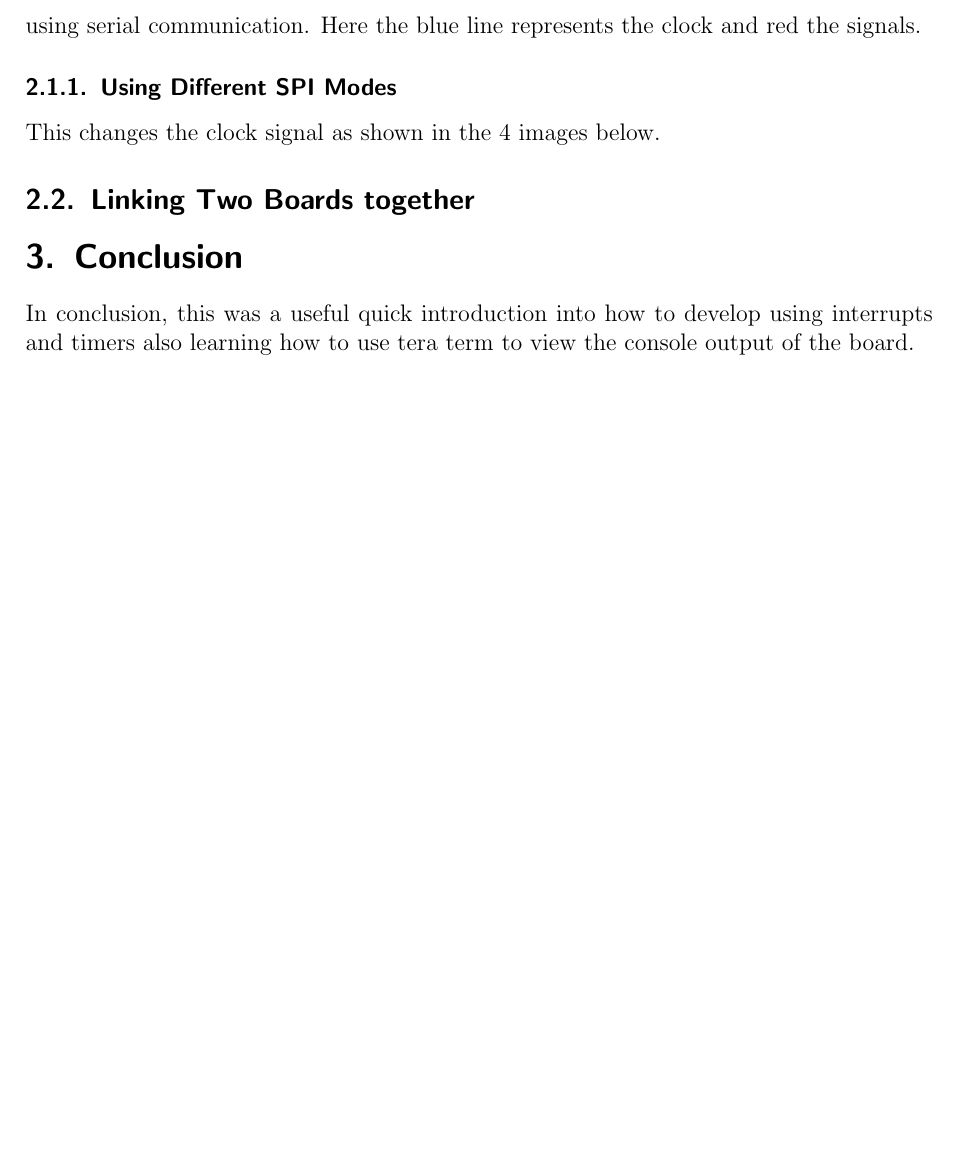
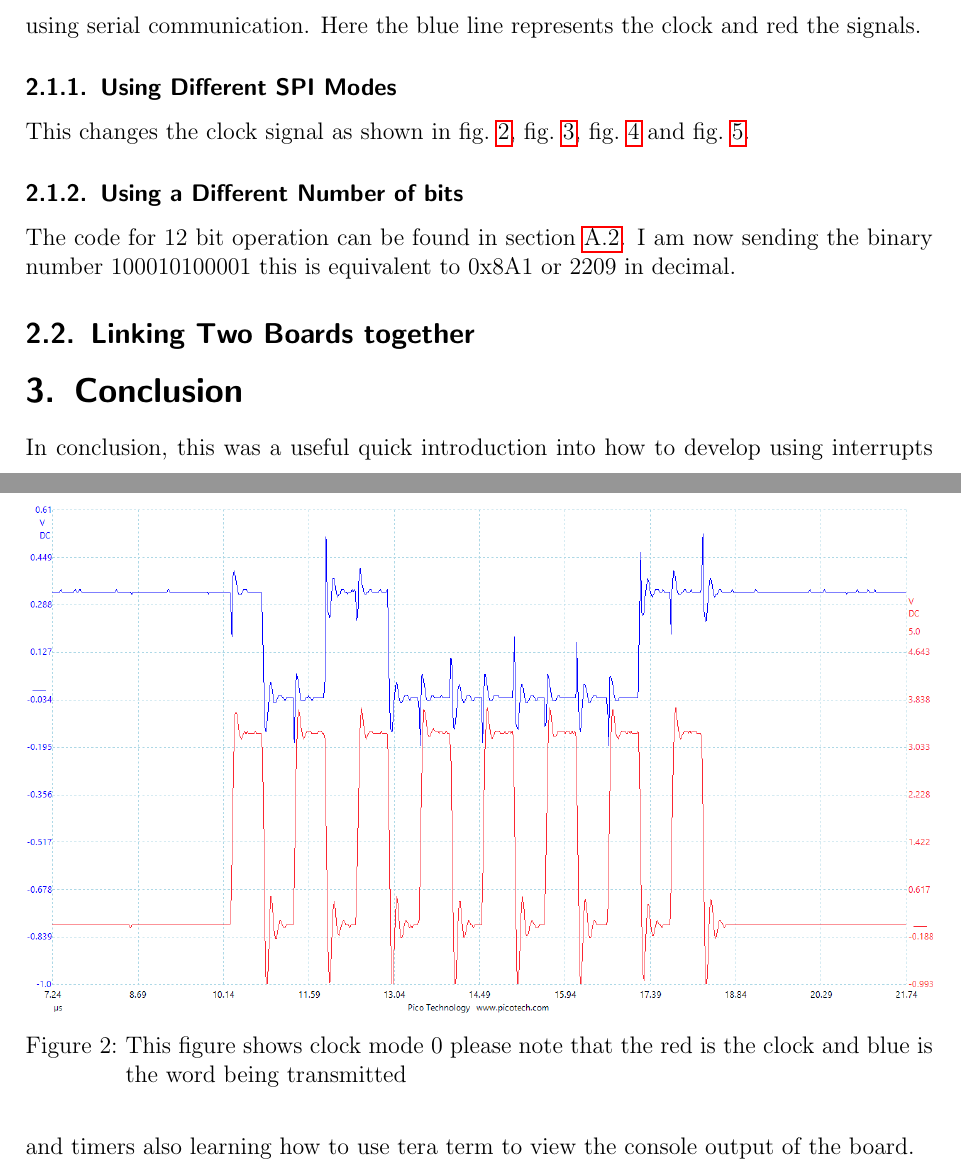
Before and after one commit to jamesfernando94/UniversityDocuments, a LaTeX document (4-RealTimeEmbeddedSystems/Coursework4/RealTimeEmbeddedSystemsCoursework4.tex): part of page 3 of 4 before the commit and two parts of pages 3 and 4 of 6 after it, the two joined at a grey line, cut so that both start at the same text, the shorter picture padded with empty space. Compiled offline with pdfLaTeX.

Commit message:
Added some code and images and worked on documentation

```diff
--- a/4-RealTimeEmbeddedSystems/Coursework4/RealTimeEmbeddedSystemsCoursework4.tex
+++ b/4-RealTimeEmbeddedSystems/Coursework4/RealTimeEmbeddedSystemsCoursework4.tex
@@ -43,6 +43,6 @@
 
 			\subsubsection{Using Different SPI Modes}
 			{
-				This changes the clock signal as shown in the 4 images below.
+				This changes the clock signal as shown in \cref{img:ClockMode0}, \cref{img:ClockMode1}, \cref{img:ClockMode2} and \cref{img:ClockMode3}.
 				\begin{figure}[h]
 					\centering
@@ -54,2 +49,4 @@
-					\label{img:DifferentClockModes}
+					\includegraphics[width=\textwidth]{Ex1/mode0}
+					\caption{This figure shows clock mode 0 please note that the red is the clock and blue is the word being transmitted}
+					\label{img:ClockMode0}
 				\end{figure}
@@ -55,0 +57,2 @@
+					\label{img:ClockMode1}
+				\end{figure}
@@ -55,0 +63,2 @@
+					\label{img:ClockMode2}
+				\end{figure}
@@ -56,3 +69,10 @@
+					\label{img:ClockMode3}
+				\end{figure}
+			}
+
+			\subsubsection{Using a Different Number of bits}
+			{
+				The code for 12 bit operation can be found in \cref{appendix:ex1-2}. I am now sending the binary number 100010100001 this is equivalent to 0x8A1 or 2209 in decimal.
 			}
 		}
 		\subsection{Linking Two Boards together}
```
Also changed, not shown: 4-RealTimeEmbeddedSystems/Coursework4/images/Ex1/12bit0x8a1.png (added), 4-RealTimeEmbeddedSystems/Coursework4/images/Ex1/16bit0x8aa1.png (added), 4-RealTimeEmbeddedSystems/Coursework4/RealTimeEmbeddedSystemsCoursework4.tex (17 more changed lines), 1 other file.
